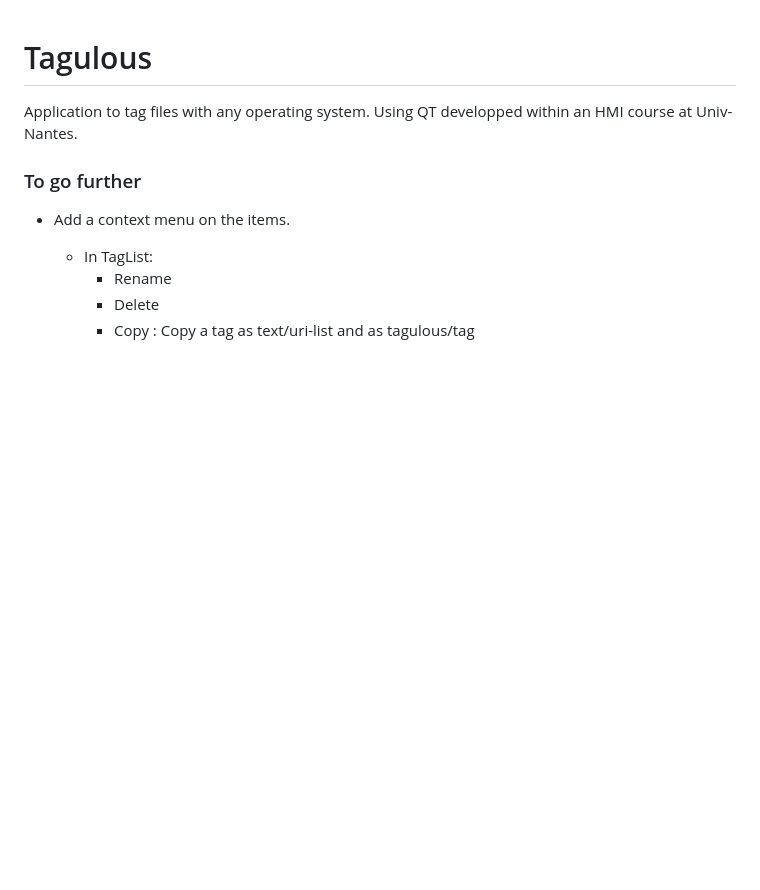
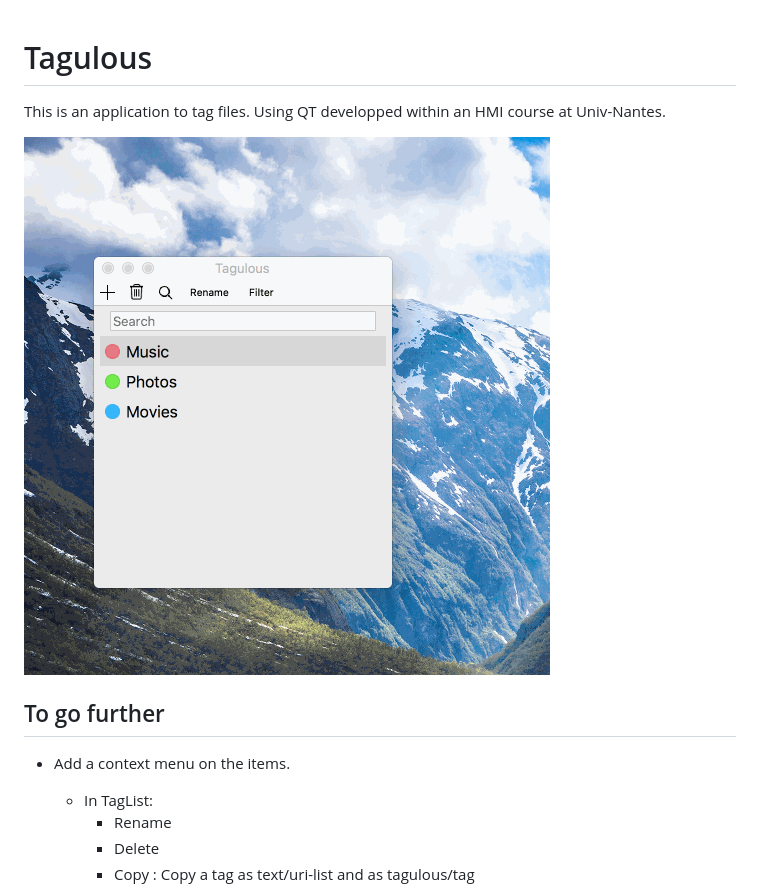
Before and after one commit to ygorg/Tagulous, a Markdown page: README.md, the part around the change. Rendered like a GitHub page; pictures changed too: show_off.gif (added); blank space fills up the shorter version.

Commit message:
Updated README and default Tags

```diff
--- a/README.md
+++ b/README.md
@@ -1,7 +1,10 @@
 # Tagulous
-Application to tag files with any operating system. Using QT developped within an HMI course at Univ-Nantes.
 
-### To go further
+This is an application to tag files. Using QT developped within an HMI course at Univ-Nantes.
+
+![video](show_off.gif)
+
+## To go further
 
 - Add a context menu on the items.
 	- In TagList:
```
Also changed, not shown: 1 other file.
